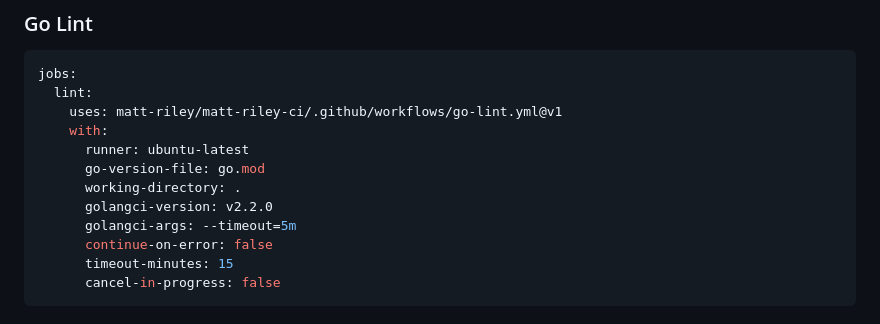
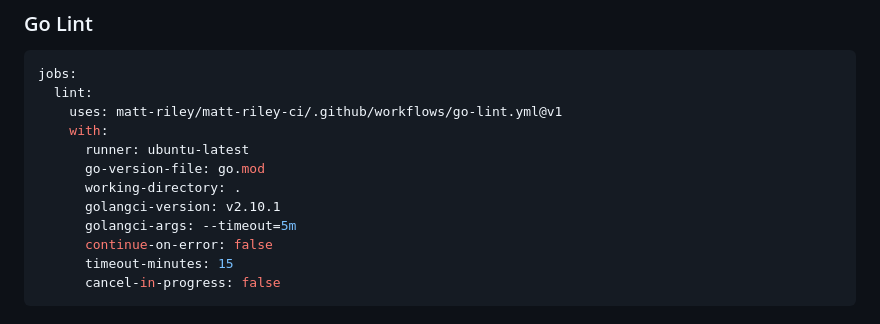
Before and after one commit to matt-riley/matt-riley-ci, a Markdown page: README.md, the part around the change. GitHub-like rendering.

Commit message:
docs: correct go-lint default version

```diff
--- a/README.md
+++ b/README.md
@@ -38,7 +38,7 @@ jobs:
       runner: ubuntu-latest
       go-version-file: go.mod
       working-directory: .
-      golangci-version: v2.2.0
+      golangci-version: v2.10.1
       golangci-args: --timeout=5m
       continue-on-error: false
       timeout-minutes: 15
```
